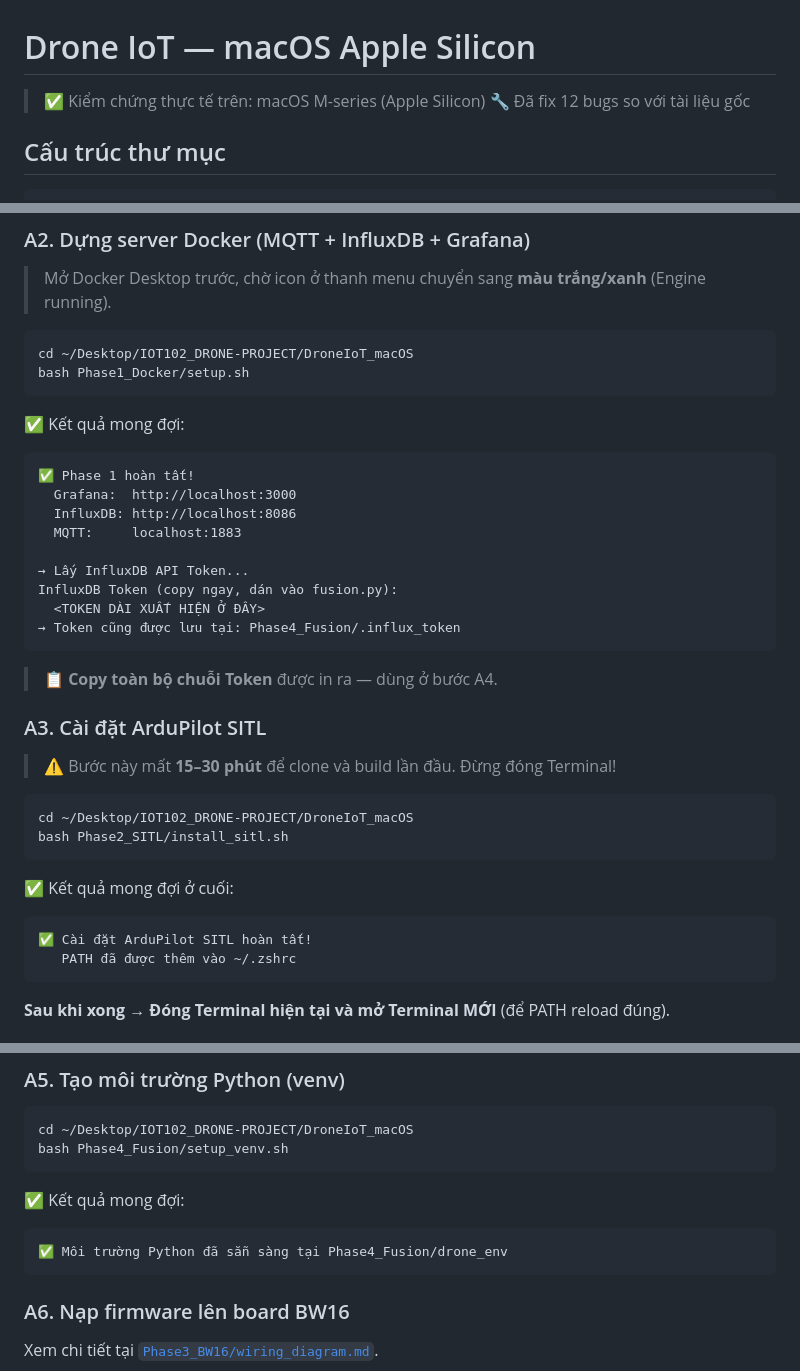
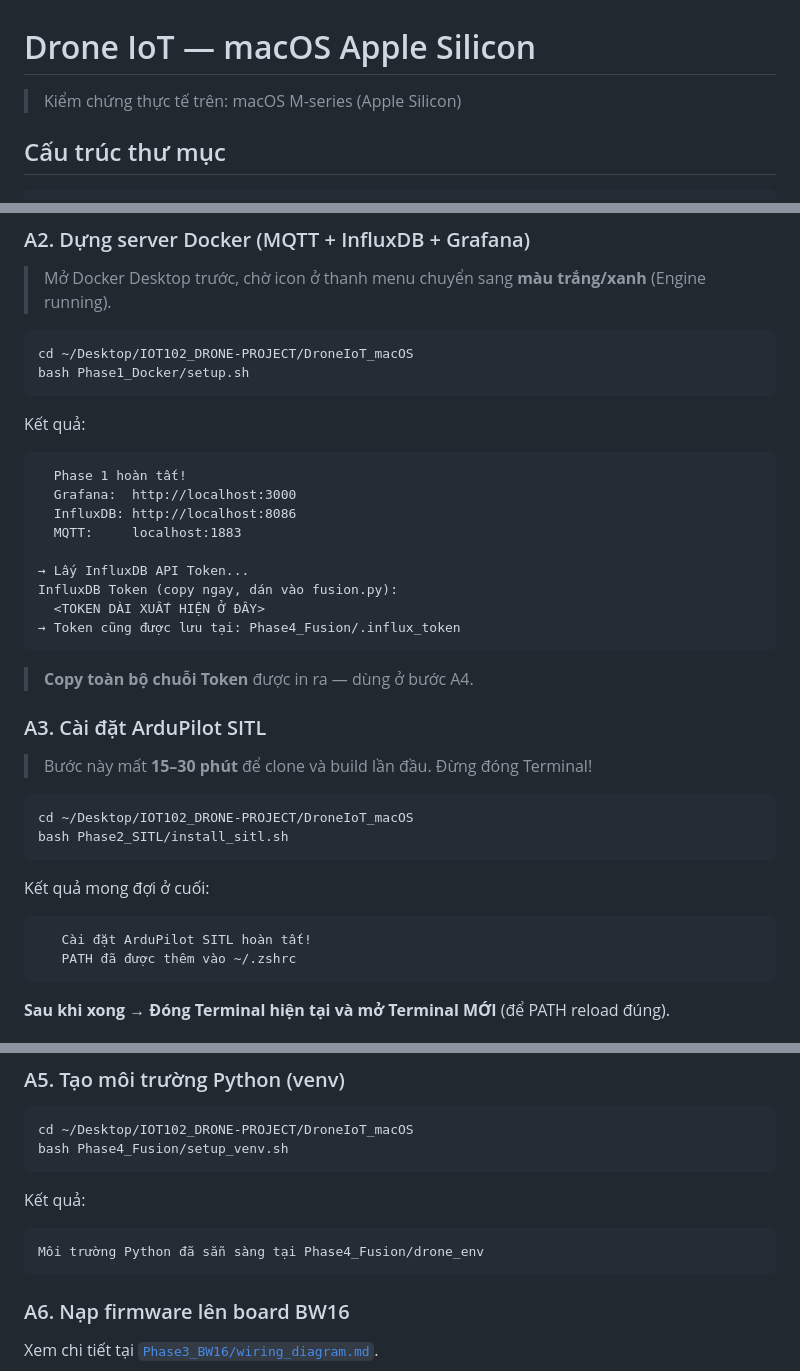
Before and after one commit to KH4NHTU0NG/IOT102_DRONE-PROJECT, a Markdown page: DroneIoT_macOS/README.md, 3 parts joined by grey strips. GitHub-like rendering.

````diff
--- a/DroneIoT_macOS/README.md
+++ b/DroneIoT_macOS/README.md
@@ -1,7 +1,6 @@
 # Drone IoT — macOS Apple Silicon
 
-> ✅ Kiểm chứng thực tế trên: macOS M-series (Apple Silicon)
-> 🔧 Đã fix 12 bugs so với tài liệu gốc
+> Kiểm chứng thực tế trên: macOS M-series (Apple Silicon)
 
 ## Cấu trúc thư mục
 
@@ -62,9 +61,9 @@ cd ~/Desktop/IOT102_DRONE-PROJECT/DroneIoT_macOS
 bash Phase1_Docker/setup.sh
 ```
 
-✅ Kết quả mong đợi:
+Kết quả:
 ```
-✅ Phase 1 hoàn tất!
+  Phase 1 hoàn tất!
   Grafana:  http://localhost:3000
   InfluxDB: http://localhost:8086
   MQTT:     localhost:1883
@@ -75,20 +74,20 @@ InfluxDB Token (copy ngay, dán vào fusion.py):
 → Token cũng được lưu tại: Phase4_Fusion/.influx_token
 ```
 
-> 📋 **Copy toàn bộ chuỗi Token** được in ra — dùng ở bước A4.
+> **Copy toàn bộ chuỗi Token** được in ra — dùng ở bước A4.
 
 ### A3. Cài đặt ArduPilot SITL
 
-> ⚠️ Bước này mất **15–30 phút** để clone và build lần đầu. Đừng đóng Terminal!
+> Bước này mất **15–30 phút** để clone và build lần đầu. Đừng đóng Terminal!
 
 ```bash
 cd ~/Desktop/IOT102_DRONE-PROJECT/DroneIoT_macOS
 bash Phase2_SITL/install_sitl.sh
 ```
 
-✅ Kết quả mong đợi ở cuối:
+Kết quả mong đợi ở cuối:
 ```
-✅ Cài đặt ArduPilot SITL hoàn tất!
+   Cài đặt ArduPilot SITL hoàn tất!
    PATH đã được thêm vào ~/.zshrc
 ```
 
@@ -119,9 +118,9 @@ cd ~/Desktop/IOT102_DRONE-PROJECT/DroneIoT_macOS
 bash Phase4_Fusion/setup_venv.sh
 ```
 
-✅ Kết quả mong đợi:
+Kết quả:
 ```
-✅ Môi trường Python đã sẵn sàng tại Phase4_Fusion/drone_env
+Môi trường Python đã sẵn sàng tại Phase4_Fusion/drone_env
 ```
 
 ### A6. Nạp firmware lên board BW16
````
Also changed, not shown: other parts of DroneIoT_macOS/README.md (+14 -14 lines).
